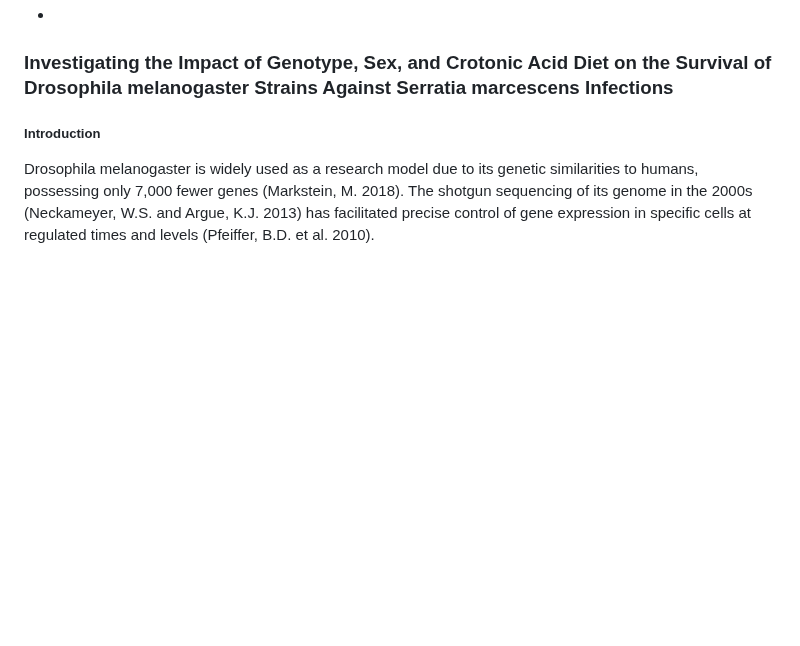
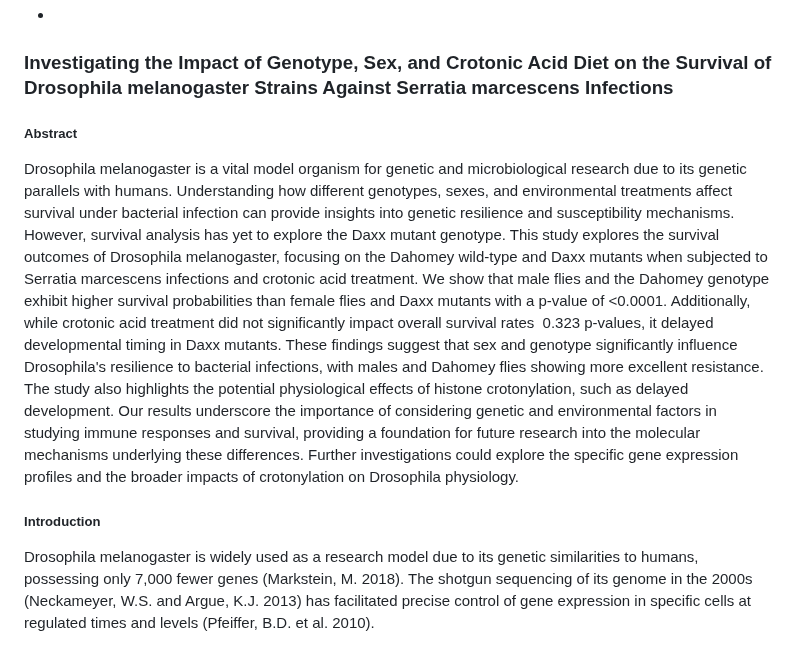
Before and after one commit to CatherineTaylorCT/portfolio, a Markdown page: infection assay/README.md, the part around the change. Drawn GitHub-style; blank space fills up the shorter version.

```diff
--- a/infection assay/README.md
+++ b/infection assay/README.md
@@ -14,6 +14,11 @@ https://rpubs.com/CT27/1204779
 *
 ### Investigating the Impact of Genotype, Sex, and Crotonic Acid Diet on the Survival of Drosophila melanogaster Strains Against Serratia marcescens Infections
 
+##### Abstract
+
+Drosophila melanogaster is a vital model organism for genetic and microbiological research due to its genetic parallels with humans. Understanding how different genotypes, sexes, and environmental treatments affect survival under bacterial infection can provide insights into genetic resilience and susceptibility mechanisms. However, survival analysis has yet to explore the Daxx mutant genotype. This study explores the survival outcomes of Drosophila melanogaster, focusing on the Dahomey wild-type and Daxx mutants when subjected to Serratia marcescens infections and crotonic acid treatment. We show that male flies and the Dahomey genotype exhibit higher survival probabilities than female flies and Daxx mutants with a p-value of <0.0001.
+Additionally, while crotonic acid treatment did not significantly impact overall survival rates  0.323 p-values, it delayed developmental timing in Daxx mutants. These findings suggest that sex and genotype significantly influence Drosophila's resilience to bacterial infections, with males and Dahomey flies showing more excellent resistance. The study also highlights the potential physiological effects of histone crotonylation, such as delayed development. Our results underscore the importance of considering genetic and environmental factors in studying immune responses and survival, providing a foundation for future research into the molecular mechanisms underlying these differences. Further investigations could explore the specific gene expression profiles and the broader impacts of crotonylation on Drosophila physiology.
+
 ##### Introduction
 
 Drosophila melanogaster is widely used as a research model due to its genetic similarities to humans, possessing only 7,000 fewer genes (Markstein, M. 2018). The shotgun sequencing of its genome in the 2000s (Neckameyer, W.S. and Argue, K.J. 2013) has facilitated precise control of gene expression in specific cells at regulated times and levels (Pfeiffer, B.D. et al. 2010).
```
